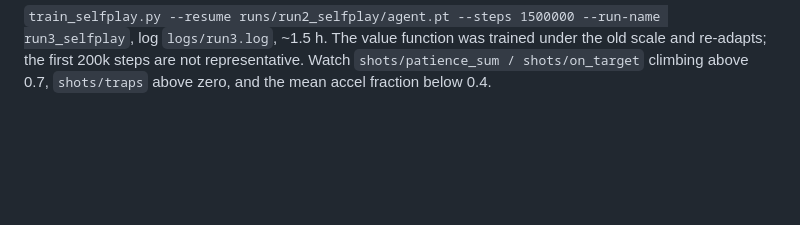
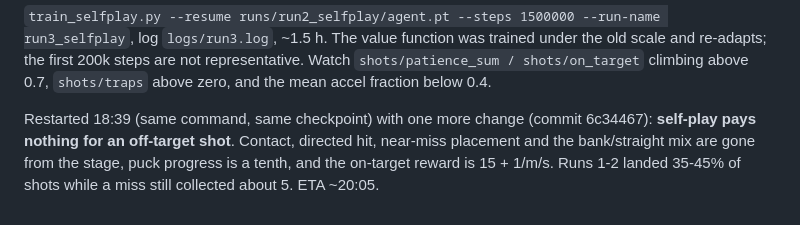
Before and after one commit to misprit7/airhockey, a Markdown page: ai/RETRAIN.md, the part around the change. Rendered like a GitHub page; blank space fills up the shorter version.

Commit message:
RETRAIN.md: run 3 restarted with the shot rewards
Co-Authored-By: Claude Fable 5.1 <noreply@anthropic.com>
Claude-Session: https://claude.ai/code/session_01TN2jJNAqUHJpNEtea24AYh

```diff
--- a/ai/RETRAIN.md
+++ b/ai/RETRAIN.md
@@ -373,3 +373,10 @@ function was trained under the old scale and re-adapts; the first 200k
 steps are not representative. Watch `shots/patience_sum / shots/on_target`
 climbing above 0.7, `shots/traps` above zero, and the mean accel fraction
 below 0.4.
+
+Restarted 18:39 (same command, same checkpoint) with one more change
+(commit 6c34467): **self-play pays nothing for an off-target shot**.
+Contact, directed hit, near-miss placement and the bank/straight mix are
+gone from the stage, puck progress is a tenth, and the on-target reward
+is 15 + 1/m/s. Runs 1-2 landed 35-45% of shots while a miss still
+collected about 5. ETA ~20:05.
```
